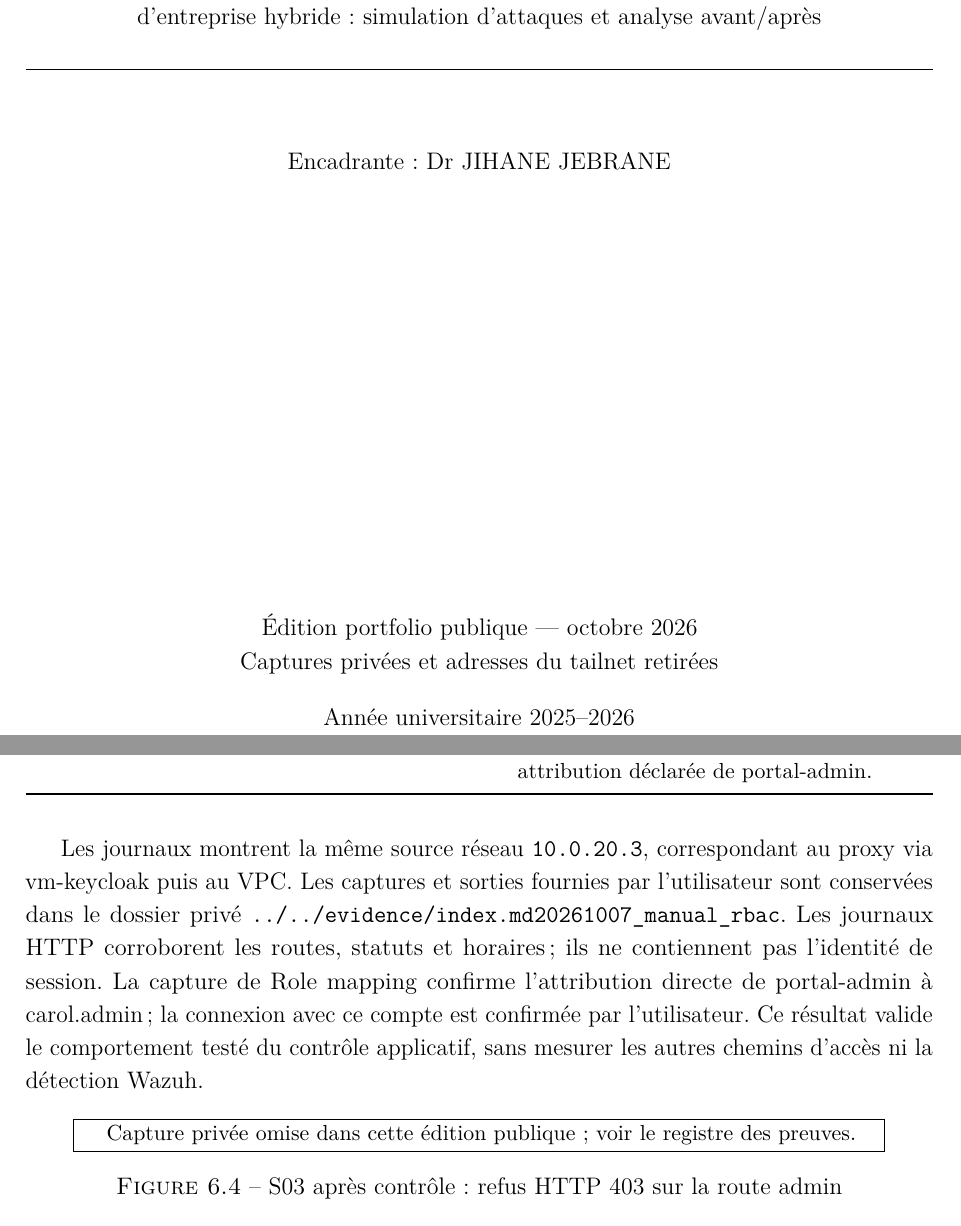
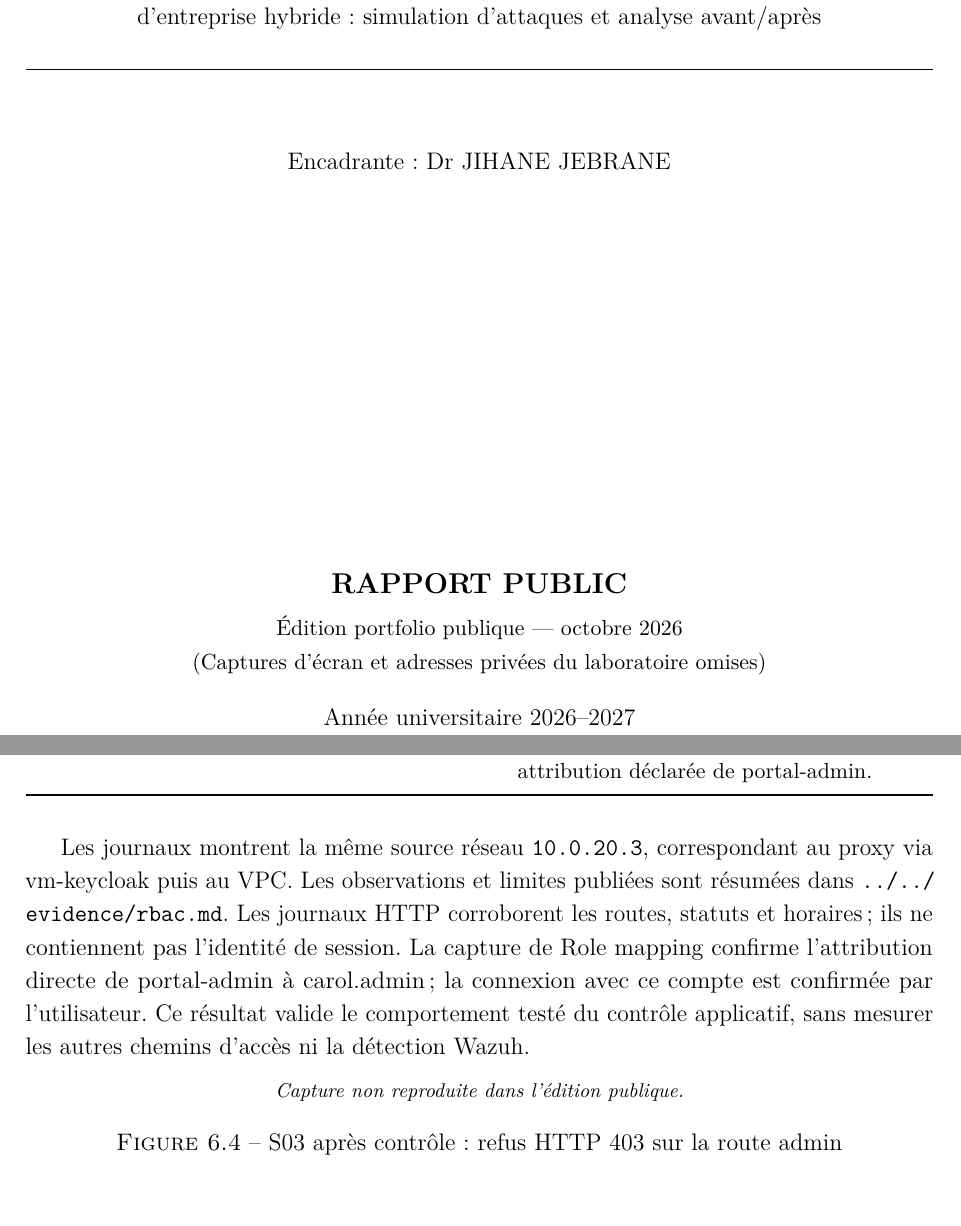
Before and after one commit to 0xCLaredj/zero-trust-enterprise-lab, a LaTeX document (docs/report/rapport_chouaib_zero_trust.tex): two parts of pages 1 and 54 of 72, joined at a grey line, cut so that both start at the same text. Compiled offline with pdfLaTeX.

Commit message:
docs: set academic year to 2026-2027 and synchronize public portfolio report

```diff
--- a/docs/report/rapport_chouaib_zero_trust.tex
+++ b/docs/report/rapport_chouaib_zero_trust.tex
@@ -30,6 +30,6 @@
 \newcolumntype{Y}{>{\raggedright\arraybackslash}X}
 \newcommand{\publiccapture}[1]{%
   \begin{figure}[H]\centering
-  \fbox{\parbox{.88\linewidth}{\centering\small Capture privée omise dans cette édition publique ; voir le registre des preuves.}}
+  {\footnotesize\itshape Capture non reproduite dans l'édition publique.}
   \caption{#1}\end{figure}}
 \begin{document}
@@ -62,10 +62,11 @@ Présenté par :\\{\Large\bfseries Chouaib LAREDJ}
 
 Encadrante : Dr JIHANE JEBRANE\\
 \vfill
-Édition portfolio publique — octobre 2026\\
-Captures privées et adresses du tailnet retirées\\
+{\large\bfseries RAPPORT PUBLIC}\\[0.2cm]
+{\small Édition portfolio publique — octobre 2026\\
+(Captures d'écran et adresses privées du laboratoire omises)}\\
 \vspace{.4cm}
-Année universitaire 2025--2026
+Année universitaire 2026--2027
 \end{center}
 \end{titlepage}
 \pagenumbering{roman}
@@ -783,7 +784,7 @@ Après, 07/10 & lab-employee & /employee & 200 à 14:16:29 ; accès métier main
 Après, 07/10 & carol.admin & /admin & 200 à 14:26:35 ; contrôle positif après attribution déclarée de portal-admin.\\\bottomrule
 \end{tabularx}\end{table}
 
-Les journaux montrent la même source réseau \texttt{10.0.20.3}, correspondant au proxy via vm-keycloak puis au VPC. Les captures et sorties fournies par l'utilisateur sont conservées dans le dossier privé \texttt{../../evidence/index.md20261007\_manual\_rbac}. Les journaux HTTP corroborent les routes, statuts et horaires ; ils ne contiennent pas l'identité de session. La capture de Role mapping confirme l'attribution directe de portal-admin à carol.admin ; la connexion avec ce compte est confirmée par l'utilisateur. Ce résultat valide le comportement testé du contrôle applicatif, sans mesurer les autres chemins d'accès ni la détection Wazuh.
+Les journaux montrent la même source réseau \texttt{10.0.20.3}, correspondant au proxy via vm-keycloak puis au VPC. Les observations et limites publiées sont résumées dans \url{../../evidence/rbac.md}. Les journaux HTTP corroborent les routes, statuts et horaires ; ils ne contiennent pas l'identité de session. La capture de Role mapping confirme l'attribution directe de portal-admin à carol.admin ; la connexion avec ce compte est confirmée par l'utilisateur. Ce résultat valide le comportement testé du contrôle applicatif, sans mesurer les autres chemins d'accès ni la détection Wazuh.
 
 \publiccapture{S03 après contrôle : refus HTTP 403 sur la route admin}
 \publiccapture{Attribution directe du rôle portal-admin au compte carol.admin}
```
Also changed, not shown: docs/STATUS.md (+7 -0 lines), README.md, docs/report/preview-appendix-72.png (deleted), docs/report/preview-body-35.png (deleted), docs/report/preview-cover-01.png (deleted), docs/report/rapport_chouaib_zero_trust.pdf, docs/report/rapport_chouaib_zero_trust.tex (8 more changed lines), 1 other file.
